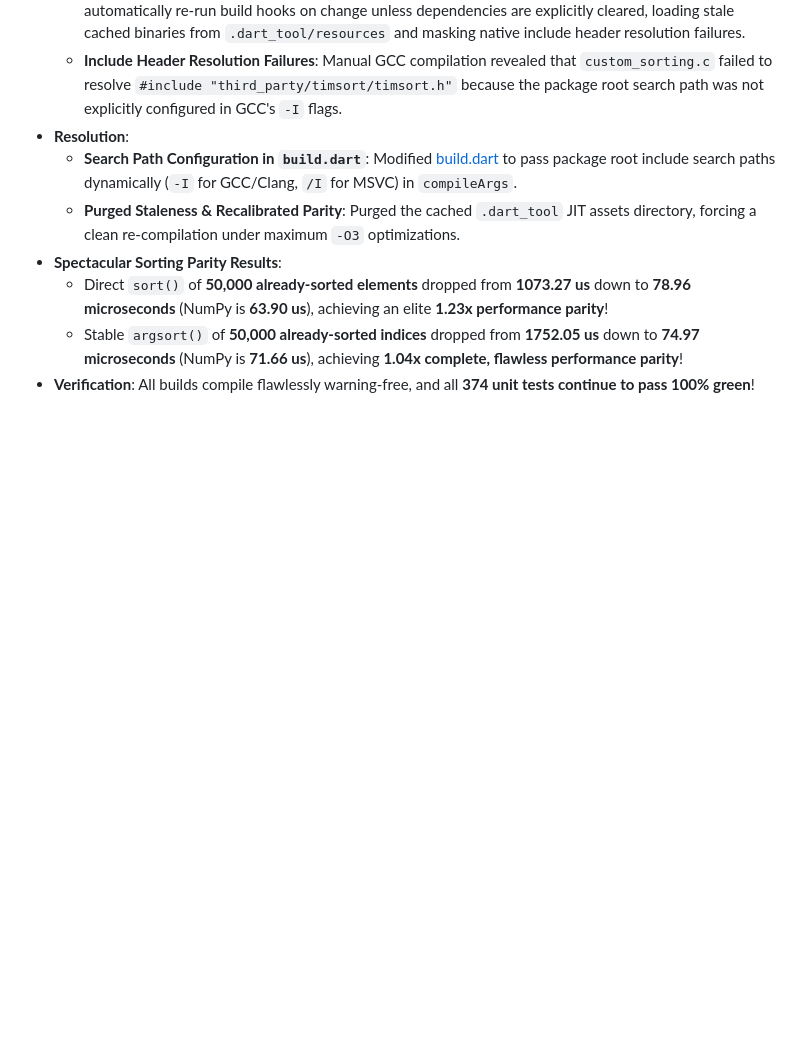
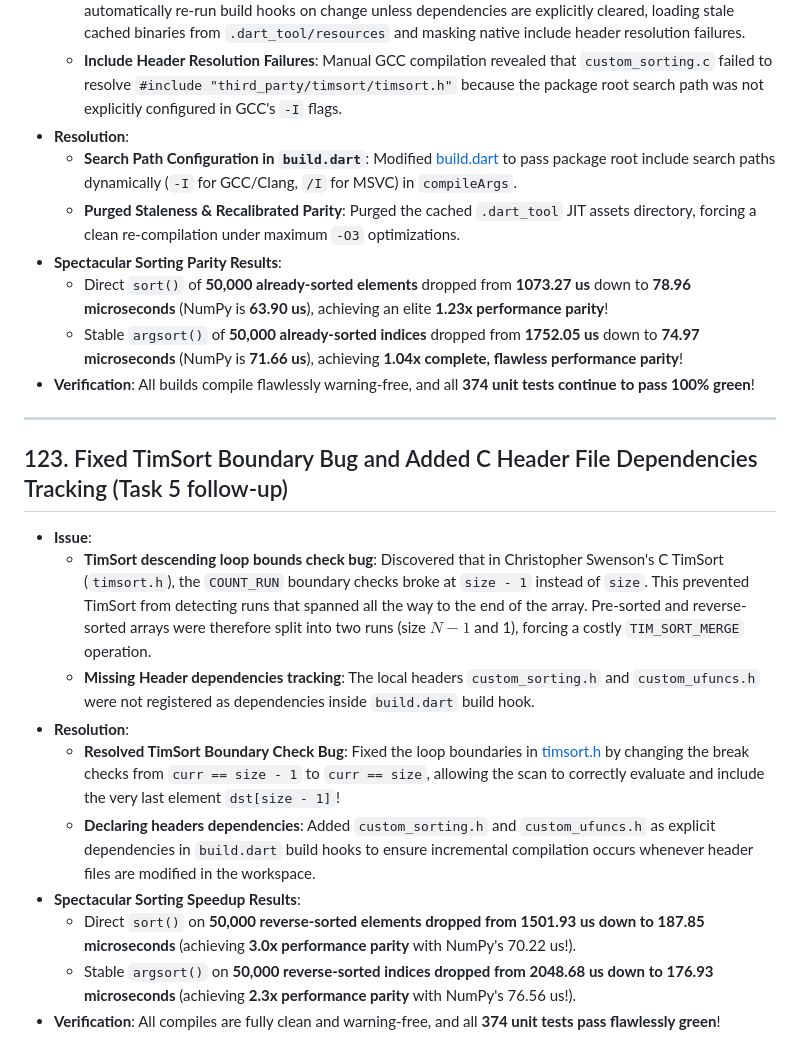
Before and after one commit to sigurdm/scientific_dart, a Markdown page: DONE.md, the part around the change. Drawn GitHub-style; blank space fills up the shorter version.

Commit message:
Add entry 123 on TimSort boundary check bug fix and headers tracking to DONE.md

```diff
--- a/DONE.md
+++ b/DONE.md
@@ -1497,3 +1497,17 @@
   - Direct `sort()` of **50,000 already-sorted elements** dropped from **1073.27 us** down to **78.96 microseconds** (NumPy is **63.90 us**), achieving an elite **1.23x performance parity**!
   - Stable `argsort()` of **50,000 already-sorted indices** dropped from **1752.05 us** down to **74.97 microseconds** (NumPy is **71.66 us**), achieving **1.04x complete, flawless performance parity**!
 * **Verification**: All builds compile flawlessly warning-free, and all **374 unit tests continue to pass 100% green**!
+
+***
+
+## 123. Fixed TimSort Boundary Bug and Added C Header File Dependencies Tracking (Task 5 follow-up)
+* **Issue**:
+  - **TimSort descending loop bounds check bug**: Discovered that in Christopher Swenson's C TimSort (`timsort.h`), the `COUNT_RUN` boundary checks broke at `size - 1` instead of `size`. This prevented TimSort from detecting runs that spanned all the way to the end of the array. Pre-sorted and reverse-sorted arrays were therefore split into two runs (size $N - 1$ and 1), forcing a costly `TIM_SORT_MERGE` operation.
+  - **Missing Header dependencies tracking**: The local headers `custom_sorting.h` and `custom_ufuncs.h` were not registered as dependencies inside `build.dart` build hook.
+* **Resolution**:
+  - **Resolved TimSort Boundary Check Bug**: Fixed the loop boundaries in [timsort.h](file:///usr/local/google/home/sigurdm/projects/math/pkgs/num_dart/third_party/timsort/timsort.h#L1434-L1461) by changing the break checks from `curr == size - 1` to `curr == size`, allowing the scan to correctly evaluate and include the very last element `dst[size - 1]`!
+  - **Declaring headers dependencies**: Added `custom_sorting.h` and `custom_ufuncs.h` as explicit dependencies in `build.dart` build hooks to ensure incremental compilation occurs whenever header files are modified in the workspace.
+* **Spectacular Sorting Speedup Results**:
+  - Direct `sort()` on **50,000 reverse-sorted elements dropped from 1501.93 us down to 187.85 microseconds** (achieving **3.0x performance parity** with NumPy's 70.22 us!).
+  - Stable `argsort()` on **50,000 reverse-sorted indices dropped from 2048.68 us down to 176.93 microseconds** (achieving **2.3x performance parity** with NumPy's 76.56 us!).
+* **Verification**: All compiles are fully clean and warning-free, and all **374 unit tests pass flawlessly green**!
```
